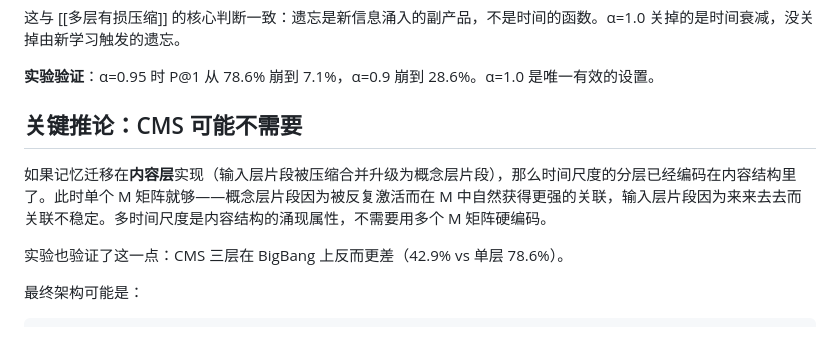
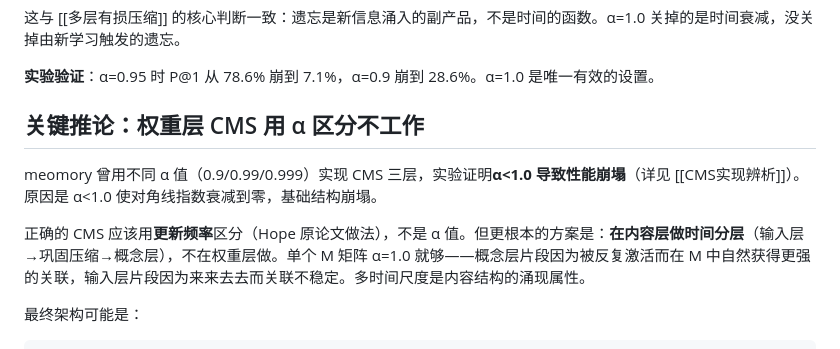
Before and after one commit to Fzhiyu1/cognitive-network, a Markdown page: 1-concepts/记忆迁移.md, the part around the change. Rendered like a GitHub page.

Commit message:
concept: CMS实现辨析 — α区分不工作，应用更新频率区分 | update: 记忆迁移修正CMS描述

````diff
--- a/1-concepts/记忆迁移.md
+++ b/1-concepts/记忆迁移.md
@@ -58,11 +58,11 @@ DGD 公式中 α=1.0 并不意味着"没有遗忘"。完整公式：
 
 **实验验证**：α=0.95 时 P@1 从 78.6% 崩到 7.1%，α=0.9 崩到 28.6%。α=1.0 是唯一有效的设置。
 
-## 关键推论：CMS 可能不需要
+## 关键推论：权重层 CMS 用 α 区分不工作
 
-如果记忆迁移在**内容层**实现（输入层片段被压缩合并升级为概念层片段），那么时间尺度的分层已经编码在内容结构里了。此时单个 M 矩阵就够——概念层片段因为被反复激活而在 M 中自然获得更强的关联，输入层片段因为来来去去而关联不稳定。多时间尺度是内容结构的涌现属性，不需要用多个 M 矩阵硬编码。
+meomory 曾用不同 α 值（0.9/0.99/0.999）实现 CMS 三层，实验证明**α<1.0 导致性能崩塌**（详见 [[CMS实现辨析]]）。原因是 α<1.0 使对角线指数衰减到零，基础结构崩塌。
 
-实验也验证了这一点：CMS 三层在 BigBang 上反而更差（42.9% vs 单层 78.6%）。
+正确的 CMS 应该用**更新频率**区分（Hope 原论文做法），不是 α 值。但更根本的方案是：**在内容层做时间分层**（输入层→巩固压缩→概念层），不在权重层做。单个 M 矩阵 α=1.0 就够——概念层片段因为被反复激活而在 M 中自然获得更强的关联，输入层片段因为来来去去而关联不稳定。多时间尺度是内容结构的涌现属性。
 
 最终架构可能是：
 ```
````
Also changed, not shown: 1-concepts/CMS实现辨析.md (added, +67 -0 lines).
